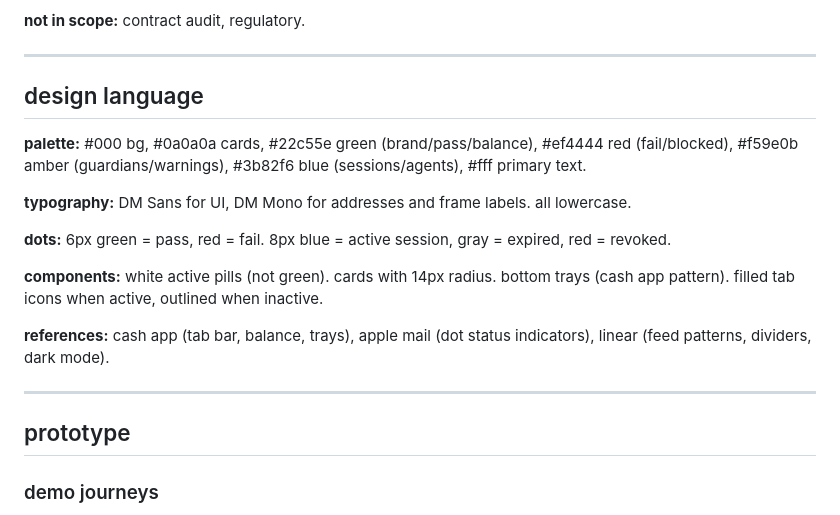
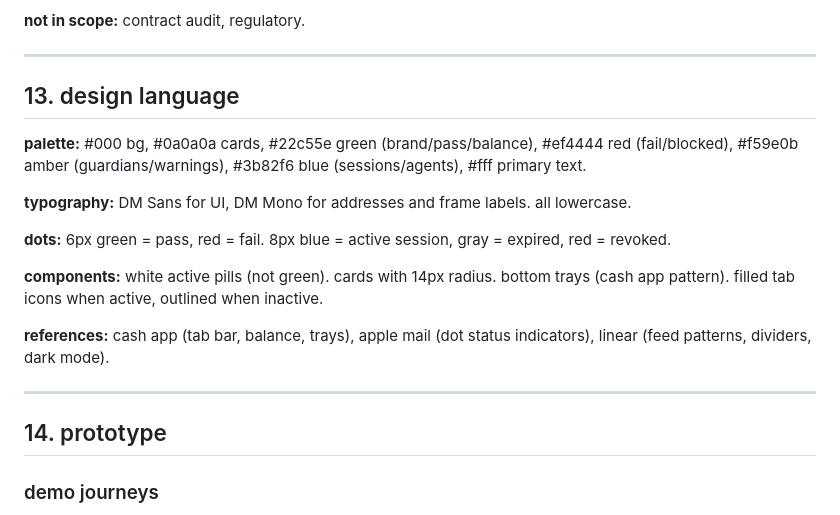
Before and after one commit to alexanderchopan/grantr, a Markdown page: README.md, the part around the change. Drawn GitHub-style.

```diff
--- a/README.md
+++ b/README.md
@@ -193,7 +193,7 @@ superseded by prototype.
 
 ---
 
-## design language
+## 13. design language
 
 **palette:** #000 bg, #0a0a0a cards, #22c55e green (brand/pass/balance), #ef4444 red (fail/blocked), #f59e0b amber (guardians/warnings), #3b82f6 blue (sessions/agents), #fff primary text.
 
@@ -207,7 +207,7 @@ superseded by prototype.
 
 ---
 
-## prototype
+## 14. prototype
 
 ### demo journeys
 
```
